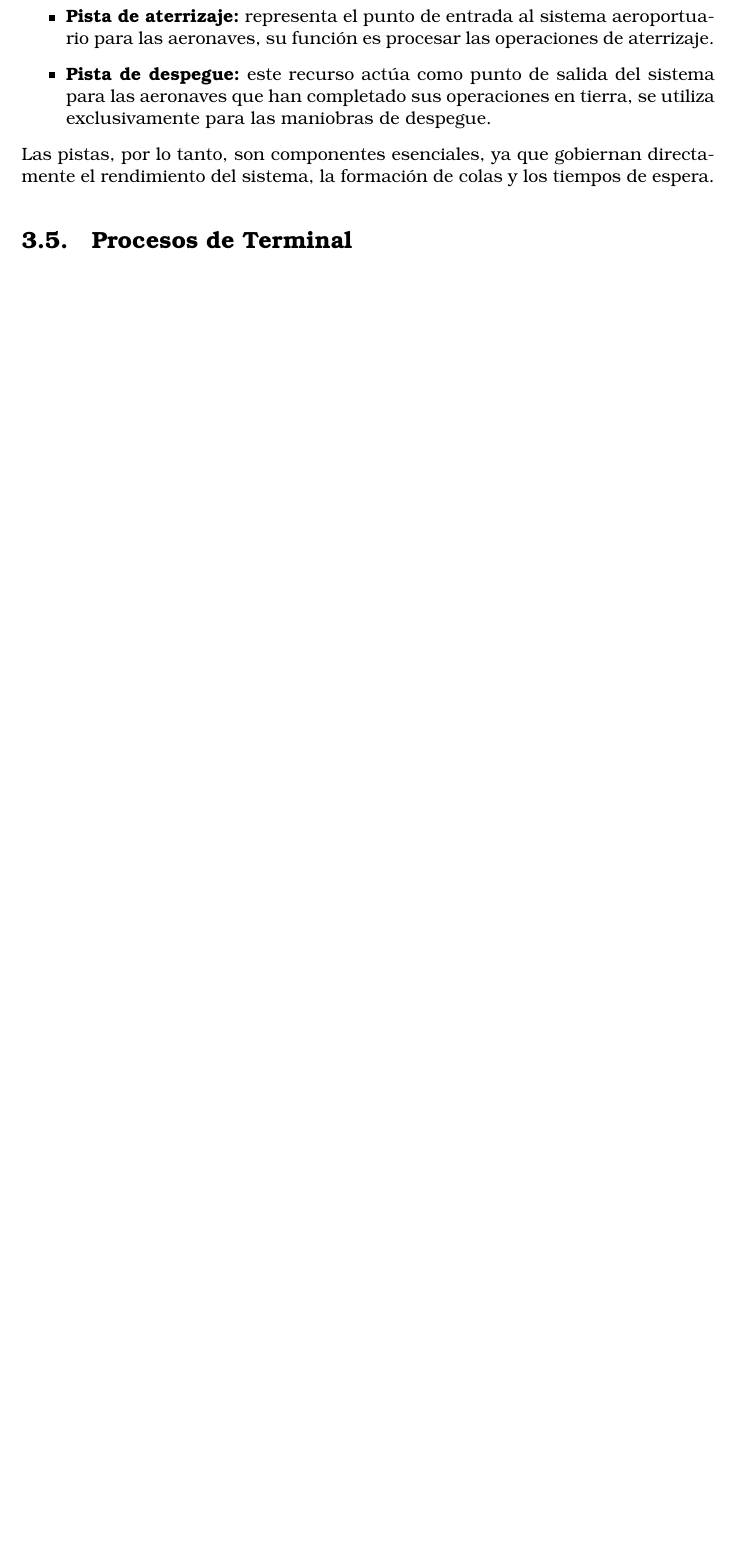
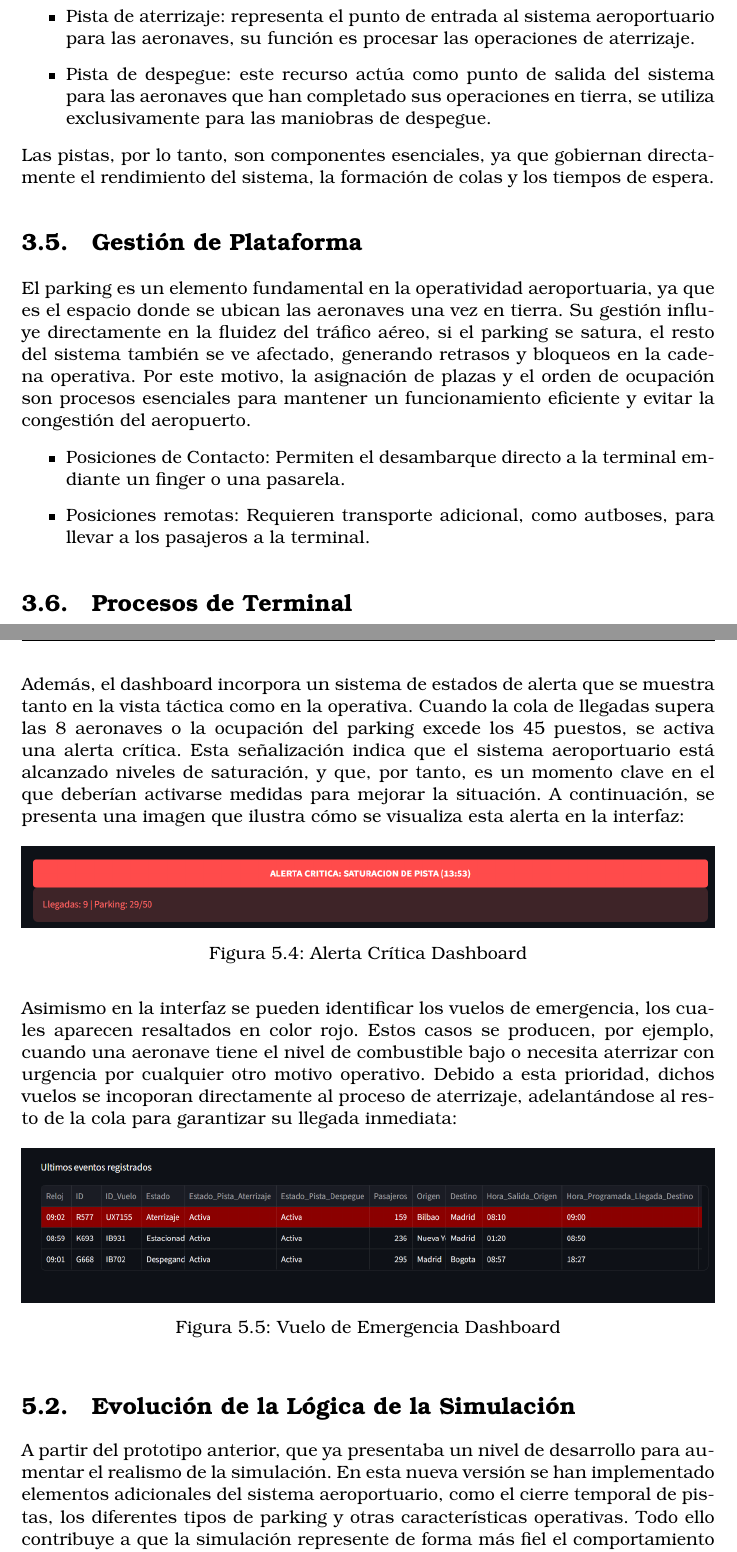
Before and after one commit to Furio14/TFG, a LaTeX thesis (memoria/tfg_etsiinf_plantilla.tex, which reads memoria/secciones/ModeloEmpiricoDescriptivo.tex, memoria/secciones/Prototipo2.tex): part of page 20 of 61 before the commit and two parts of pages 20 and 51 of 65 after it, the two joined at a grey line, cut so that both start at the same text, the shorter picture padded with empty space. Compiled offline with pdfLaTeX.

Commit message:
cambios en memoria y añadidio finger y bus

```diff
--- a/memoria/secciones/ModeloEmpiricoDescriptivo.tex
+++ b/memoria/secciones/ModeloEmpiricoDescriptivo.tex
@@ -68,8 +68,15 @@ Las pistas son elementos clave en la infraestructura aeroportuaria y actúan com
 \begin{itemize}
-    \item \textbf{Pista de aterrizaje:} representa el punto de entrada al sistema aeroportuario para las aeronaves, su función es procesar las operaciones de aterrizaje.
-    \item \textbf{Pista de despegue:} este recurso actúa como punto de salida del sistema para las aeronaves que han completado sus operaciones en tierra, se utiliza exclusivamente para las maniobras de despegue.
+    \item Pista de aterrizaje: representa el punto de entrada al sistema aeroportuario para las aeronaves, su función es procesar las operaciones de aterrizaje.
+    \item Pista de despegue: este recurso actúa como punto de salida del sistema para las aeronaves que han completado sus operaciones en tierra, se utiliza exclusivamente para las maniobras de despegue.
 \end{itemize}
 Las pistas, por lo tanto, son componentes esenciales, ya que gobiernan directamente el rendimiento del sistema, la formación de colas y los tiempos de espera.
+\section{Gestión de Plataforma}
+El parking es un elemento fundamental en la operatividad aeroportuaria, ya que es el espacio donde se ubican las aeronaves una vez en tierra. Su gestión influye directamente en la fluidez del tráfico aéreo, si el parking se satura, el resto del sistema también se ve afectado, generando retrasos y bloqueos en la cadena operativa. Por este motivo, la asignación de plazas y el orden de ocupación son procesos esenciales para mantener un funcionamiento eficiente y evitar la congestión del aeropuerto.
+\begin{itemize}
+    \item Posiciones de Contacto: Permiten el desambarque directo a la terminal emdiante un finger o una pasarela.
+    \item Posiciones remotas: Requieren transporte adicional, como autboses, para llevar a los pasajeros a la terminal.
+\end{itemize}
+
 
 \section{Procesos de Terminal}
 Los procesos de terminal engloban todas las etapas que un pasajero debe completar desde que entra al edificio terminal hasta que accede a la aeronave.
--- a/memoria/secciones/Prototipo2.tex
+++ b/memoria/secciones/Prototipo2.tex
@@ -34,2 +34,21 @@ La vista táctica muestra información sobre el número de pasajeros que llega a
     \label{fig:Vista Táctica Dashboard}
 \end{figure}
+
+Además, el dashboard incorpora un sistema de estados de alerta que se muestra tanto en la vista táctica como en la operativa. Cuando la cola de llegadas supera las 8 aeronaves o la ocupación del parking excede los 45 puestos, se activa una alerta crítica. Esta señalización indica que el sistema aeroportuario está alcanzado niveles de saturación, y que, por tanto, es un momento clave en el que deberían activarse medidas para mejorar la situación. A continuación, se presenta una imagen que ilustra cómo se visualiza esta alerta en la interfaz:
+\begin{figure}[h!]
+    \centering
+    \includegraphics[width=\textwidth]{portada/AlertaCritica.png}
+    \caption{Alerta Crítica Dashboard}
+    \label{fig:Alerta Crítica Dashboard}
+\end{figure}
+
+Asimismo en la interfaz se pueden identificar los vuelos de emergencia, los cuales aparecen resaltados en color rojo. Estos casos se producen, por ejemplo, cuando una aeronave tiene el nivel de combustible bajo o necesita aterrizar con urgencia por cualquier otro motivo operativo. Debido a esta prioridad, dichos vuelos se incoporan directamente al proceso de aterrizaje, adelantándose al resto de la cola para garantizar su llegada inmediata:
+\begin{figure}[h!]
+    \centering
+    \includegraphics[width=\textwidth]{portada/Emergencia.png}
+    \caption{Vuelo de Emergencia Dashboard}
+    \label{fig:Vuelo de Emergencia Dashboard}
+\end{figure}
+
+\section{Evolución de la Lógica de la Simulación}
+A partir del prototipo anterior, que ya presentaba un nivel de desarrollo para aumentar el realismo de la simulación. En esta nueva versión se han implementado elementos adicionales del sistema aeroportuario, como el cierre temporal de pistas, los diferentes tipos de parking y otras características operativas. Todo ello contribuye a que la simulación represente de forma más fiel el comportamiento real de un aeropuerto.
```
Also changed, not shown: graficosfinales/EvolucionColaAterrizaje.png, graficosfinales/MediaBootstrap.png, graficosfinales/MediaPasajeros.png, graficosfinales/Regresion.png, graficosfinales/TasaLlegadaPorTurno.png, graficosfinales/TasaSalidaPorTurno.png, graficosfinales/TotalPorTurno.png, memoria/portada/AlertaCritica.png (added), memoria/portada/Emergencia.png (added), memoria/secciones/ModeloEmpiricoDescriptivo.tex (12 more changed lines), memoria/secciones/Prototipo2.tex (6 more changed lines), 4 other files.
